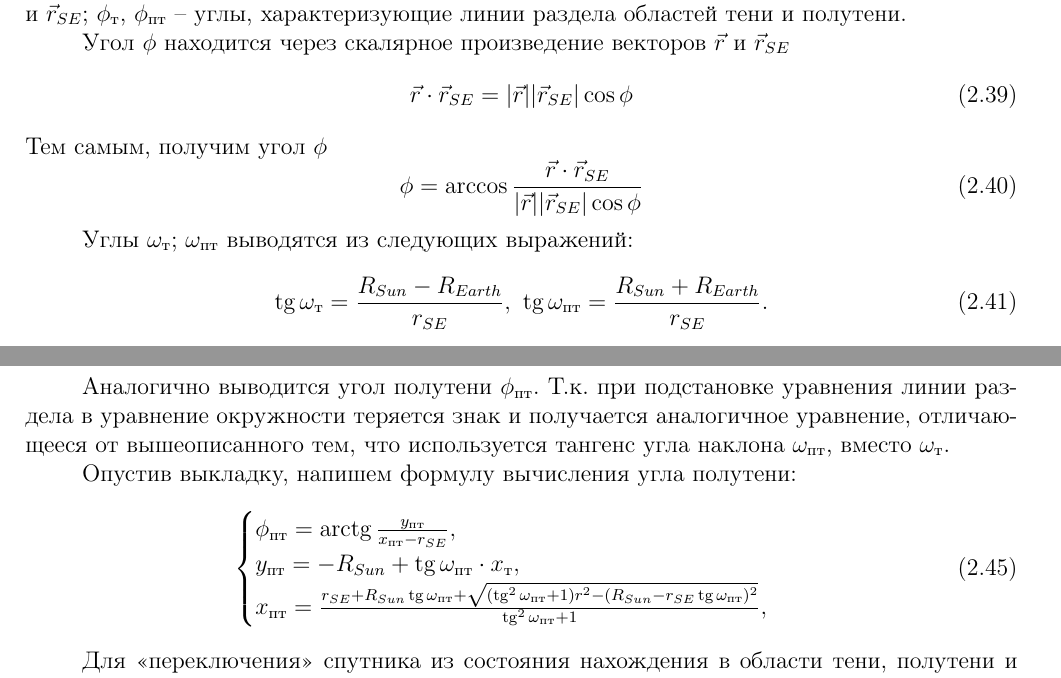
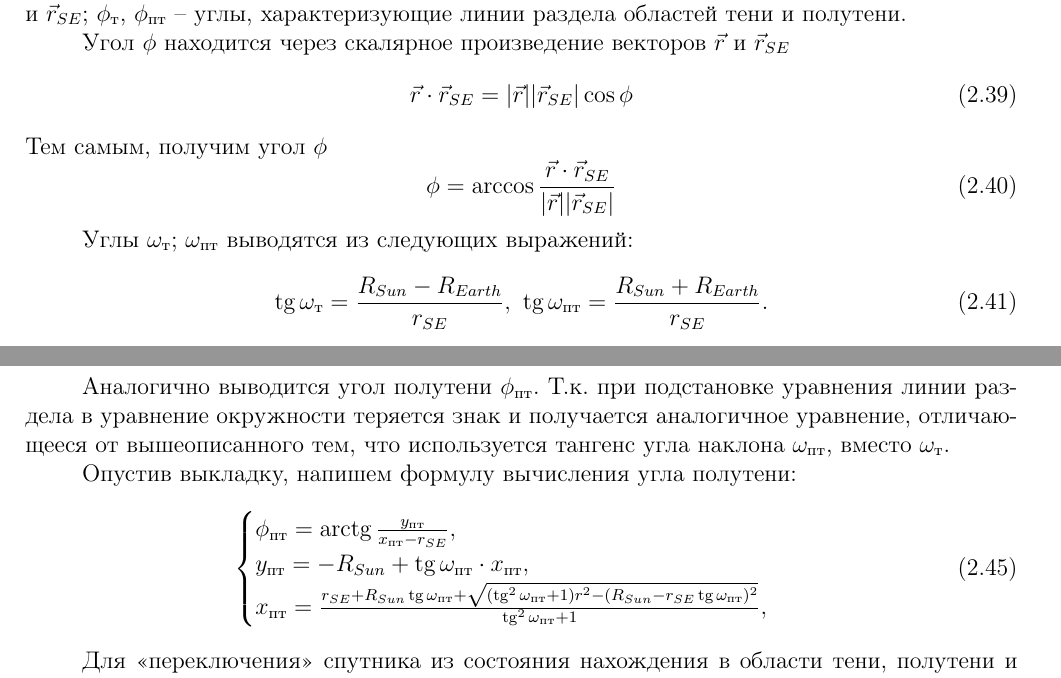
Before and after one commit to kofes/satellite-model, a LaTeX document (report/main.tex, which reads report/core/introduction.tex): two parts of pages 12 and 13 of 22, joined at a grey line, cut so that both start at the same text. Compiled offline with pdfLaTeX.

Commit message:
fix: mv 'т' to 'пт' at line 632

```diff
--- a/report/core/introduction.tex
+++ b/report/core/introduction.tex
@@ -545,7 +545,7 @@ $\vec{r}$ и $\vec{r}_{SE}$; $\phi_{\text{т}}$, $\phi_{\text{пт}}$ -- угл
 \end{equation}
 Тем самым, получим угол $\phi$
 \begin{equation}
-  \phi = \arccos\frac{\vec{r} \cdot \vec{r}_{SE}}{|\vec{r}||\vec{r}_{SE}|\cos\phi}
+  \phi = \arccos\frac{\vec{r} \cdot \vec{r}_{SE}}{|\vec{r}||\vec{r}_{SE}|}
 \end{equation}\par
   Углы $\omega_{\text{т}}$; $\omega_{\text{пт}}$ выводятся из следующих выражений:
 \begin{equation}
@@ -629,7 +629,7 @@ $\vec{r}$ и $\vec{r}_{SE}$; $\phi_{\text{т}}$, $\phi_{\text{пт}}$ -- угл
   \begin{aligned}
     & \begin{cases}
       \phi_{\text{пт}} = \arctg\frac{y_{\text{пт}}}{x_{\text{пт}} - r_{SE}}, \\
-      y_{\text{пт}} = - R_{Sun} + \tg\omega_{\text{пт}} \cdot x_{\text{т}}, \\
+      y_{\text{пт}} = - R_{Sun} + \tg\omega_{\text{пт}} \cdot x_{\text{пт}}, \\
       x_{\text{пт}} = \frac{
         r_{SE} + R_{Sun} \tg\omega_{\text{пт}} + \sqrt{(\tg^2\omega_{\text{пт}} + 1)r^2 - (R_{Sun} - r_{SE}\tg\omega_{\text{пт}})^2}
       }{\tg^2\omega_{\text{пт}} + 1},
```
